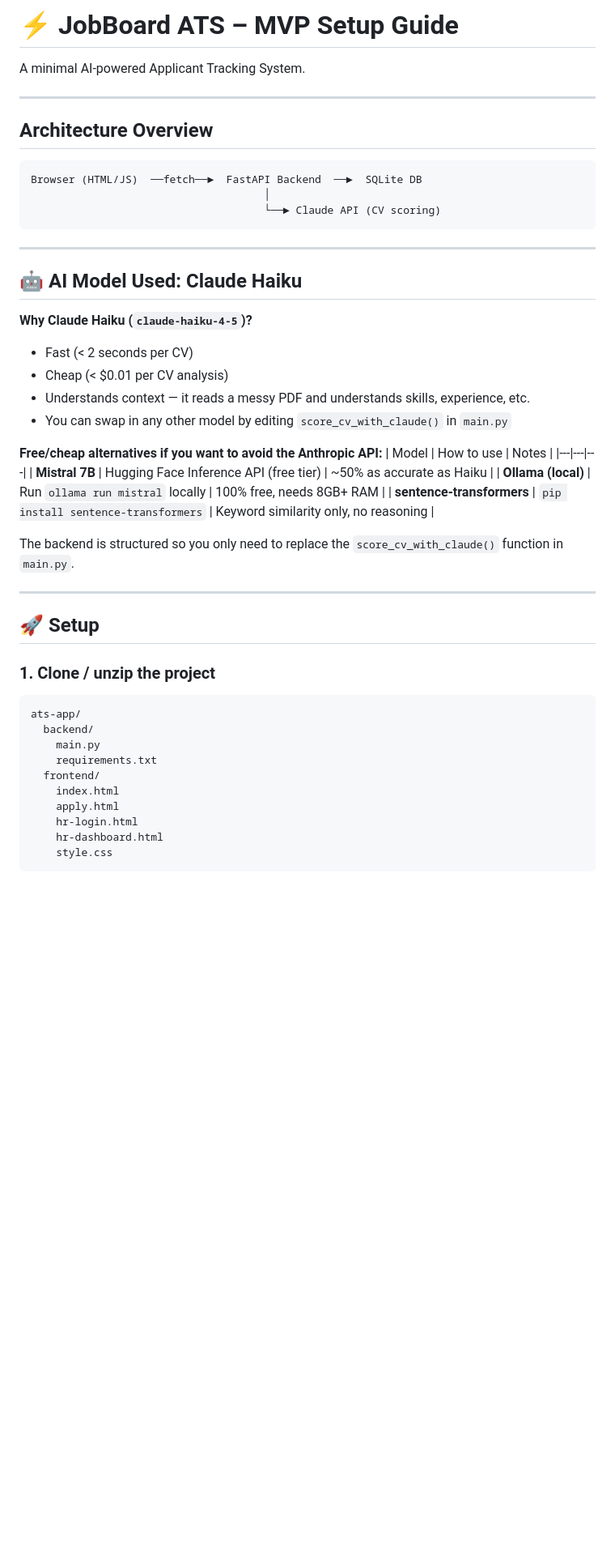
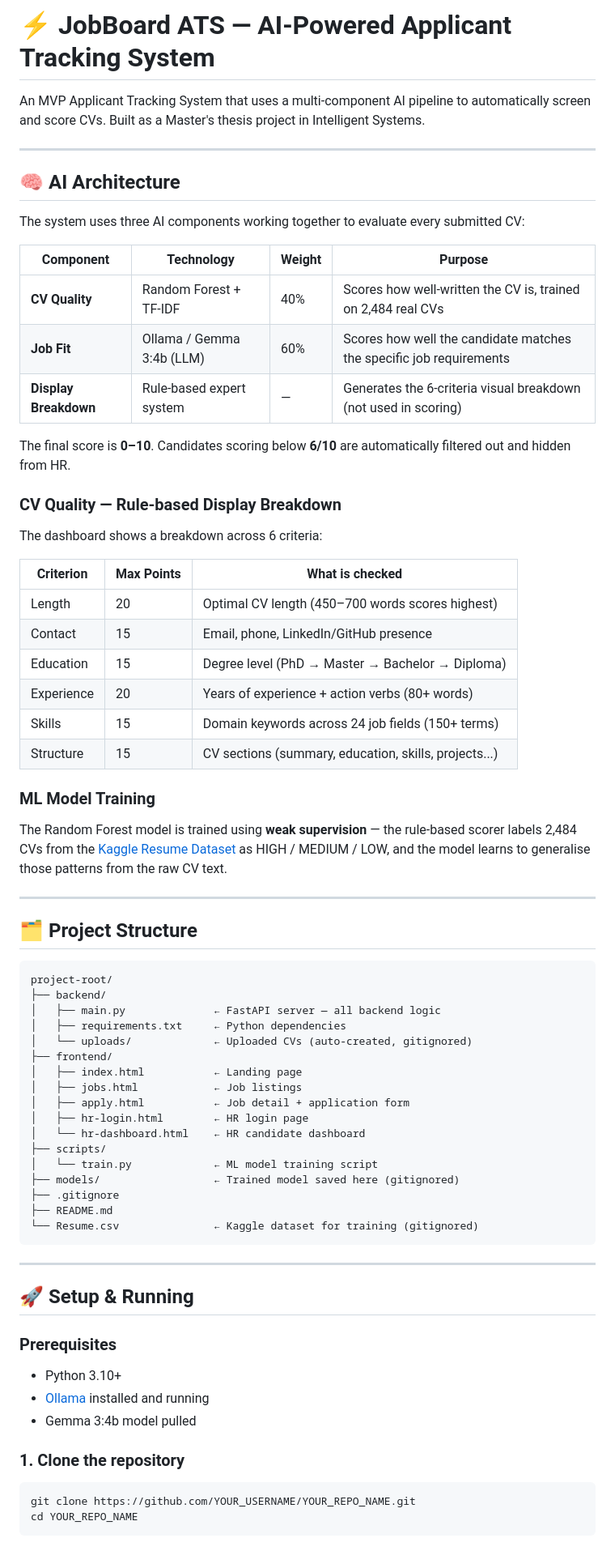
Before and after one commit to vekiii/intelligent-systems-project, a Markdown page: README.md, the part around one of its changes. Shown at 81% size. Drawn GitHub-style; blank space fills up the shorter version.

````diff
--- a/README.md
+++ b/README.md
@@ -1,52 +1,72 @@
-# ⚡ JobBoard ATS – MVP Setup Guide
+# ⚡ JobBoard ATS — AI-Powered Applicant Tracking System
 
-A minimal AI-powered Applicant Tracking System.
+An MVP Applicant Tracking System that uses a multi-component AI pipeline to automatically screen and score CVs. Built as a Master's thesis project in Intelligent Systems.
 
 ---
 
-## Architecture Overview
+## 🧠 AI Architecture
+
+The system uses three AI components working together to evaluate every submitted CV:
+
+| Component | Technology | Weight | Purpose |
+|---|---|---|---|
+| **CV Quality** | Random Forest + TF-IDF | 40% | Scores how well-written the CV is, trained on 2,484 real CVs |
+| **Job Fit** | Ollama / Gemma 3:4b (LLM) | 60% | Scores how well the candidate matches the specific job requirements |
+| **Display Breakdown** | Rule-based expert system | — | Generates the 6-criteria visual breakdown (not used in scoring) |
+
+The final score is **0–10**. Candidates scoring below **6/10** are automatically filtered out and hidden from HR.
+
+### CV Quality — Rule-based Display Breakdown
+The dashboard shows a breakdown across 6 criteria:
+
+| Criterion | Max Points | What is checked |
+|---|---|---|
+| Length | 20 | Optimal CV length (450–700 words scores highest) |
+| Contact | 15 | Email, phone, LinkedIn/GitHub presence |
+| Education | 15 | Degree level (PhD → Master → Bachelor → Diploma) |
+| Experience | 20 | Years of experience + action verbs (80+ words) |
+| Skills | 15 | Domain keywords across 24 job fields (150+ terms) |
+| Structure | 15 | CV sections (summary, education, skills, projects...) |
+
+### ML Model Training
+The Random Forest model is trained using **weak supervision** — the rule-based scorer labels 2,484 CVs from the [Kaggle Resume Dataset](https://www.kaggle.com/datasets/snehaanbhawal/resume-dataset) as HIGH / MEDIUM / LOW, and the model learns to generalise those patterns from the raw CV text.
+
+---
+
+## 🗂️ Project Structure
 
 ```
-Browser (HTML/JS)  ──fetch──►  FastAPI Backend  ──►  SQLite DB
-                                     │
-                                     └──► Claude API (CV scoring)
+project-root/
+├── backend/
+│   ├── main.py              ← FastAPI server — all backend logic
+│   ├── requirements.txt     ← Python dependencies
+│   └── uploads/             ← Uploaded CVs (auto-created, gitignored)
+├── frontend/
+│   ├── index.html           ← Landing page
+│   ├── jobs.html            ← Job listings
+│   ├── apply.html           ← Job detail + application form
+│   ├── hr-login.html        ← HR login page
+│   └── hr-dashboard.html    ← HR candidate dashboard
+├── scripts/
+│   └── train.py             ← ML model training script
+├── models/                  ← Trained model saved here (gitignored)
+├── .gitignore
+├── README.md
+└── Resume.csv               ← Kaggle dataset for training (gitignored)
 ```
 
 ---
 
-## 🤖 AI Model Used: Claude Haiku
+## 🚀 Setup & Running
 
-**Why Claude Haiku (`claude-haiku-4-5`)?**
-- Fast (< 2 seconds per CV)
-- Cheap (< $0.01 per CV analysis)
-- Understands context — it reads a messy PDF and understands skills, experience, etc.
-- You can swap in any other model by editing `score_cv_with_claude()` in `main.py`
+### Prerequisites
+- Python 3.10+
+- [Ollama](https://ollama.com) installed and running
+- Gemma 3:4b model pulled
 
-**Free/cheap alternatives if you want to avoid the Anthropic API:**
-| Model | How to use | Notes |
-|---|---|---|
-| **Mistral 7B** | Hugging Face Inference API (free tier) | ~50% as accurate as Haiku |
-| **Ollama (local)** | Run `ollama run mistral` locally | 100% free, needs 8GB+ RAM |
-| **sentence-transformers** | `pip install sentence-transformers` | Keyword similarity only, no reasoning |
-
-The backend is structured so you only need to replace the `score_cv_with_claude()` function in `main.py`.
-
----
-
-## 🚀 Setup
-
-### 1. Clone / unzip the project
-
-```
-ats-app/
-  backend/
-    main.py
-    requirements.txt
-  frontend/
-    index.html
-    apply.html
-    hr-login.html
-    hr-dashboard.html
-    style.css
+### 1. Clone the repository
+```bash
+git clone https://github.com/YOUR_USERNAME/YOUR_REPO_NAME.git
+cd YOUR_REPO_NAME
 ```
 
````
Also changed, not shown: other parts of README.md (+64 -59 lines).
